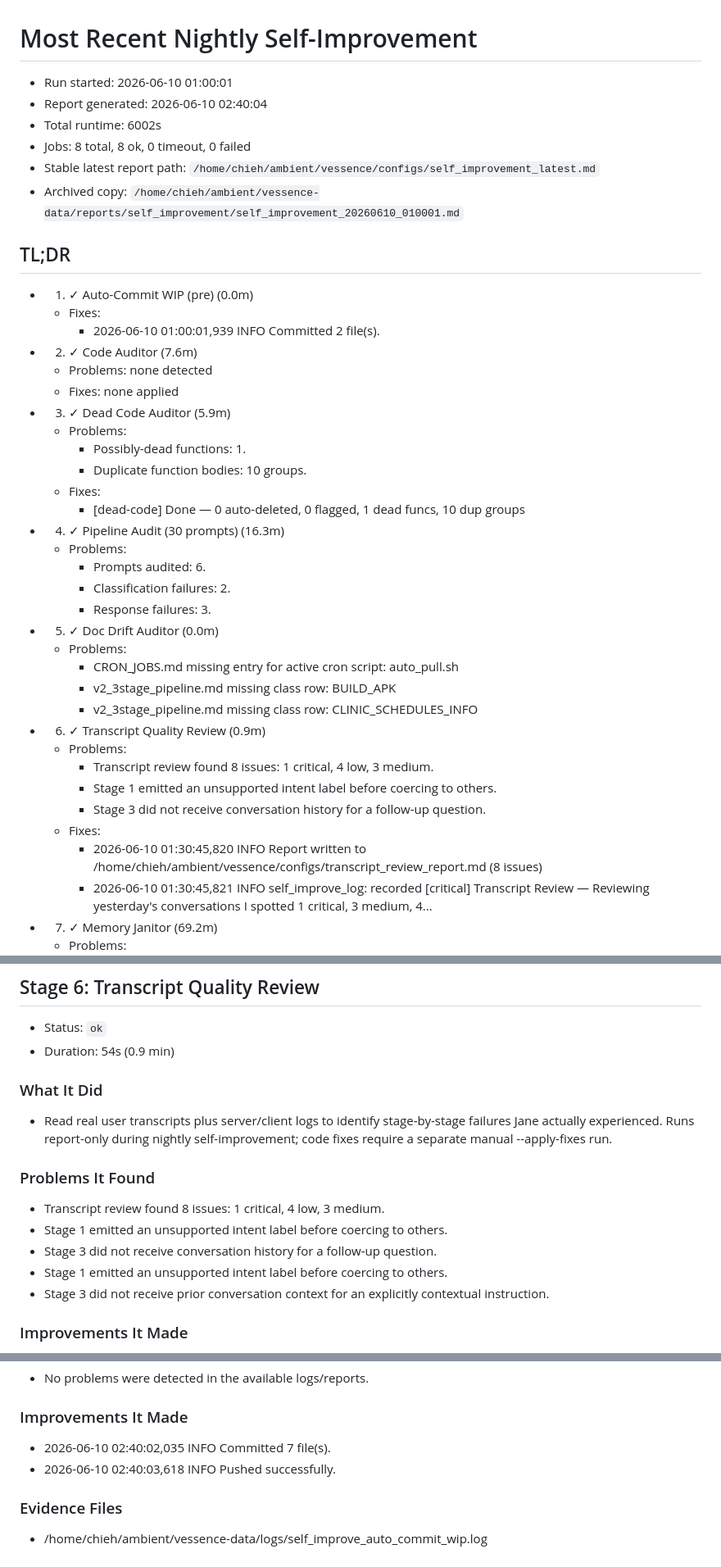
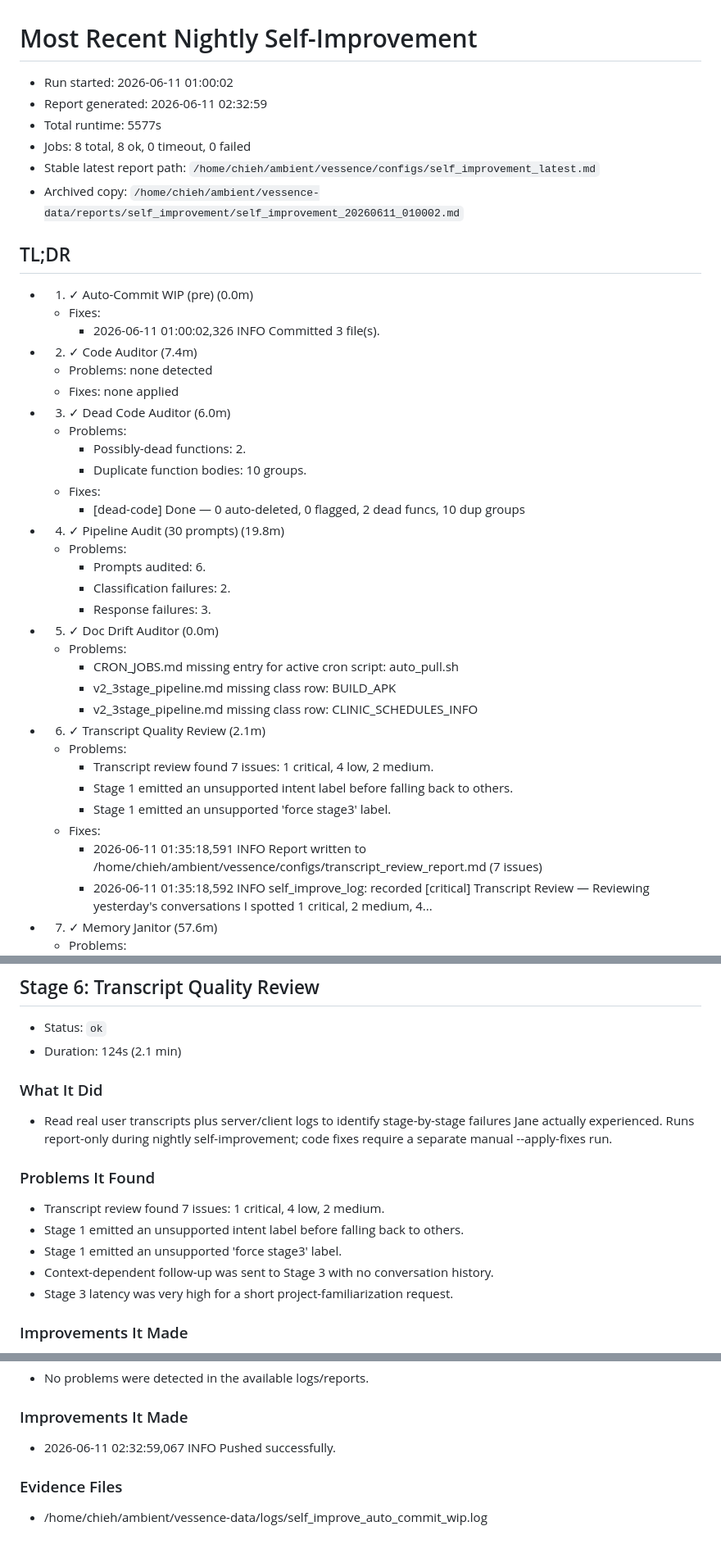
Before and after one commit to endsley/vessence, a Markdown page: vessence/configs/self_improvement_latest.md, 3 parts joined by grey strips. Shown at 82% size. Rendered like a GitHub page.

```diff
--- a/vessence/configs/self_improvement_latest.md
+++ b/vessence/configs/self_improvement_latest.md
@@ -1,27 +1,27 @@
 # Most Recent Nightly Self-Improvement
 
-- Run started: 2026-06-10 01:00:01
-- Report generated: 2026-06-10 02:40:04
-- Total runtime: 6002s
+- Run started: 2026-06-11 01:00:02
+- Report generated: 2026-06-11 02:32:59
+- Total runtime: 5577s
 - Jobs: 8 total, 8 ok, 0 timeout, 0 failed
 - Stable latest report path: `/home/chieh/ambient/vessence/configs/self_improvement_latest.md`
-- Archived copy: `/home/chieh/ambient/vessence-data/reports/self_improvement/self_improvement_20260610_010001.md`
+- Archived copy: `/home/chieh/ambient/vessence-data/reports/self_improvement/self_improvement_20260611_010002.md`
 
 ## TL;DR
 
 - 1. ✓ Auto-Commit WIP (pre) (0.0m)
   - Fixes:
-    - 2026-06-10 01:00:01,939 INFO Committed 2 file(s).
-- 2. ✓ Code Auditor (7.6m)
+    - 2026-06-11 01:00:02,326 INFO Committed 3 file(s).
+- 2. ✓ Code Auditor (7.4m)
   - Problems: none detected
   - Fixes: none applied
-- 3. ✓ Dead Code Auditor (5.9m)
+- 3. ✓ Dead Code Auditor (6.0m)
   - Problems:
-    - Possibly-dead functions: 1.
+    - Possibly-dead functions: 2.
     - Duplicate function bodies: 10 groups.
   - Fixes:
-    - [dead-code] Done — 0 auto-deleted, 0 flagged, 1 dead funcs, 10 dup groups
-- 4. ✓ Pipeline Audit (30 prompts) (16.3m)
+    - [dead-code] Done — 0 auto-deleted, 0 flagged, 2 dead funcs, 10 dup groups
+- 4. ✓ Pipeline Audit (30 prompts) (19.8m)
   - Problems:
     - Prompts audited: 6.
     - Classification failures: 2.
@@ -31,13 +31,13 @@
     - CRON_JOBS.md missing entry for active cron script: auto_pull.sh
     - v2_3stage_pipeline.md missing class row: BUILD_APK
     - v2_3stage_pipeline.md missing class row: CLINIC_SCHEDULES_INFO
-- 6. ✓ Transcript Quality Review (0.9m)
+- 6. ✓ Transcript Quality Review (2.1m)
   - Problems:
-    - Transcript review found 8 issues: 1 critical, 4 low, 3 medium.
-    - Stage 1 emitted an unsupported intent label before coercing to others.
-    - Stage 3 did not receive conversation history for a follow-up question.
+    - Transcript review found 7 issues: 1 critical, 4 low, 2 medium.
+    - Stage 1 emitted an unsupported intent label before falling back to others.
+    - Stage 1 emitted an unsupported 'force stage3' label.
   - Fixes:
-    - 2026-06-10 01:30:45,820 INFO Report written to /home/chieh/ambient/vessence/configs/transcript_review_report.md (8 issues)
-    - 2026-06-10 01:30:45,821 INFO self_improve_log: recorded [critical] Transcript Review — Reviewing yesterday's conversations I spotted 1 critical, 3 medium, 4...
-- 7. ✓ Memory Janitor (69.2m)
+    - 2026-06-11 01:35:18,591 INFO Report written to /home/chieh/ambient/vessence/configs/transcript_review_report.md (7 issues)
+    - 2026-06-11 01:35:18,592 INFO self_improve_log: recorded [critical] Transcript Review — Reviewing yesterday's conversations I spotted 1 critical, 2 medium, 4...
+- 7. ✓ Memory Janitor (57.6m)
   - Problems:
@@ -187,7 +186,7 @@
 ## Stage 6: Transcript Quality Review
 
 - Status: `ok`
-- Duration: 54s (0.9 min)
+- Duration: 124s (2.1 min)
 
 ### What It Did
 
@@ -195,11 +194,11 @@
 
 ### Problems It Found
 
-- Transcript review found 8 issues: 1 critical, 4 low, 3 medium.
-- Stage 1 emitted an unsupported intent label before coercing to others.
-- Stage 3 did not receive conversation history for a follow-up question.
-- Stage 1 emitted an unsupported intent label before coercing to others.
-- Stage 3 did not receive prior conversation context for an explicitly contextual instruction.
+- Transcript review found 7 issues: 1 critical, 4 low, 2 medium.
+- Stage 1 emitted an unsupported intent label before falling back to others.
+- Stage 1 emitted an unsupported 'force stage3' label.
+- Context-dependent follow-up was sent to Stage 3 with no conversation history.
+- Stage 3 latency was very high for a short project-familiarization request.
 
 ### Improvements It Made
 
@@ -258,8 +257,7 @@
 
 ### Improvements It Made
 
-- 2026-06-10 02:40:02,035 INFO Committed 7 file(s).
-- 2026-06-10 02:40:03,618 INFO Pushed successfully.
+- 2026-06-11 02:32:59,067 INFO Pushed successfully.
 
 ### Evidence Files
 
```
Also changed, not shown: other parts of vessence/configs/self_improvement_latest.md (+30 -31 lines), vessence/configs/self_improve_log.md (+11 -0 lines).
